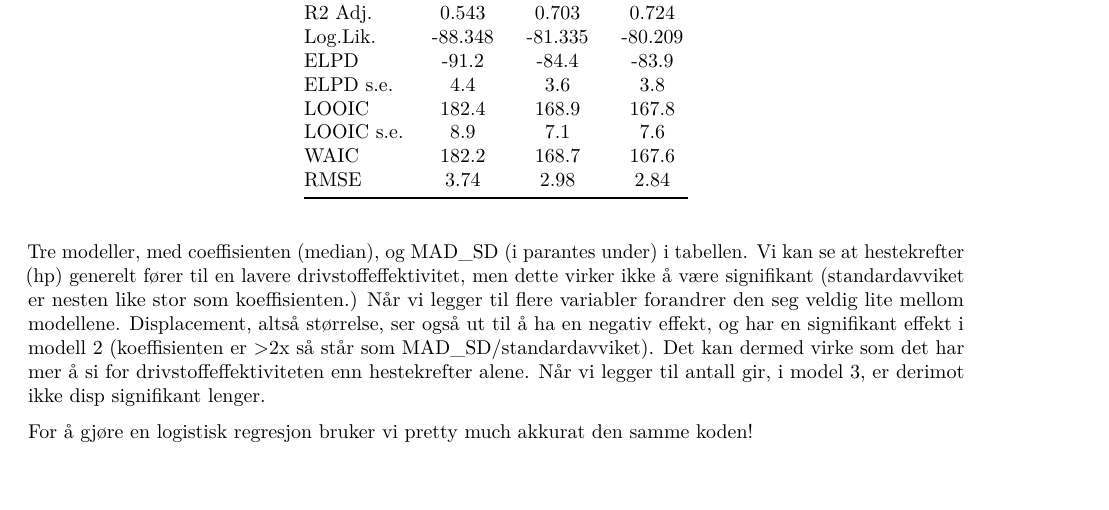
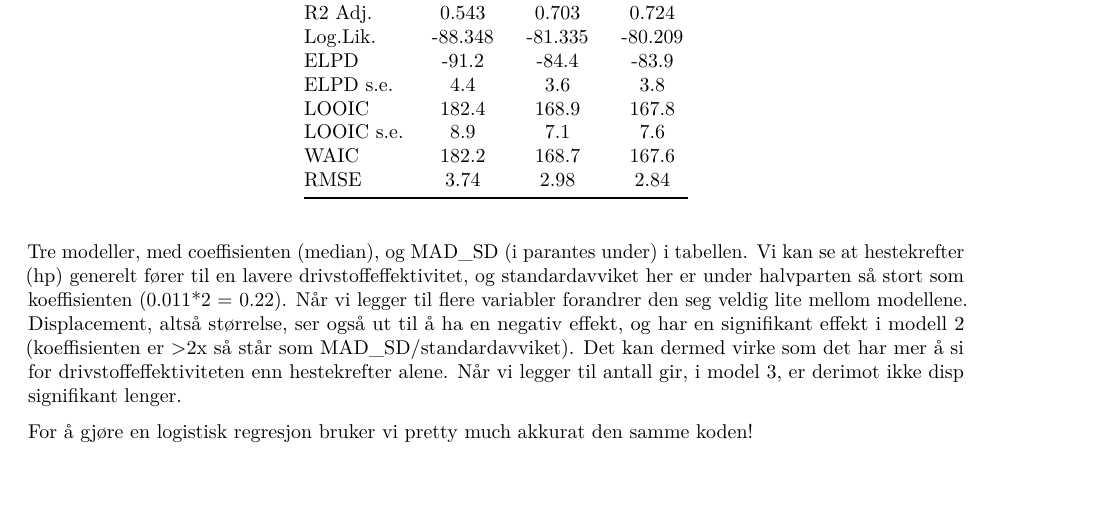
Before and after one commit to egen97/STV4022, an R Markdown document (gjennomgang.Rmd): part of page 11 of 15, cut so that both start at the same text. The pictures show the output file gjennomgang.pdf that the author committed with the source.

Commit message:
Barneskolematte er vanskelig

````diff
--- a/gjennomgang.Rmd
+++ b/gjennomgang.Rmd
@@ -153,7 +153,7 @@ modelsummary(models[1:3], statistic = "mad", title = "Linær regresjon, mpg som
 
 ```
 
-Tre modeller, med coeffisienten (median), og MAD_SD (i parantes under) i tabellen. Vi kan se at hestekrefter (hp) generelt fører til en lavere drivstoffeffektivitet, men dette virker ikke å være signifikant (standardavviket er nesten like stor som koeffisienten.) Når vi legger til flere variabler forandrer den seg veldig lite mellom modellene. Displacement, altså størrelse, ser også ut til å ha en negativ effekt, og har en signifikant effekt i modell 2 (koeffisienten er \>2x så står som MAD_SD/standardavviket). Det kan dermed virke som det har mer å si for drivstoffeffektiviteten enn hestekrefter alene. Når vi legger til antall gir, i model 3, er derimot ikke disp signifikant lenger.
+Tre modeller, med coeffisienten (median), og MAD_SD (i parantes under) i tabellen. Vi kan se at hestekrefter (hp) generelt fører til en lavere drivstoffeffektivitet, og standardavviket her er under halvparten så stort som koeffisienten (0.011\*2 = 0.22). Når vi legger til flere variabler forandrer den seg veldig lite mellom modellene. Displacement, altså størrelse, ser også ut til å ha en negativ effekt, og har en signifikant effekt i modell 2 (koeffisienten er \>2x så står som MAD_SD/standardavviket). Det kan dermed virke som det har mer å si for drivstoffeffektiviteten enn hestekrefter alene. Når vi legger til antall gir, i model 3, er derimot ikke disp signifikant lenger.
 
 For å gjøre en logistisk regresjon bruker vi pretty much akkurat den samme koden!
 
````
Also changed, not shown: gjennomgang.md, gjennomgang.pdf, gjennomgang_files/figure-latex/unnamed-chunk-2-1.pdf, gjennomgang_files/figure-latex/unnamed-chunk-3-1.pdf.
